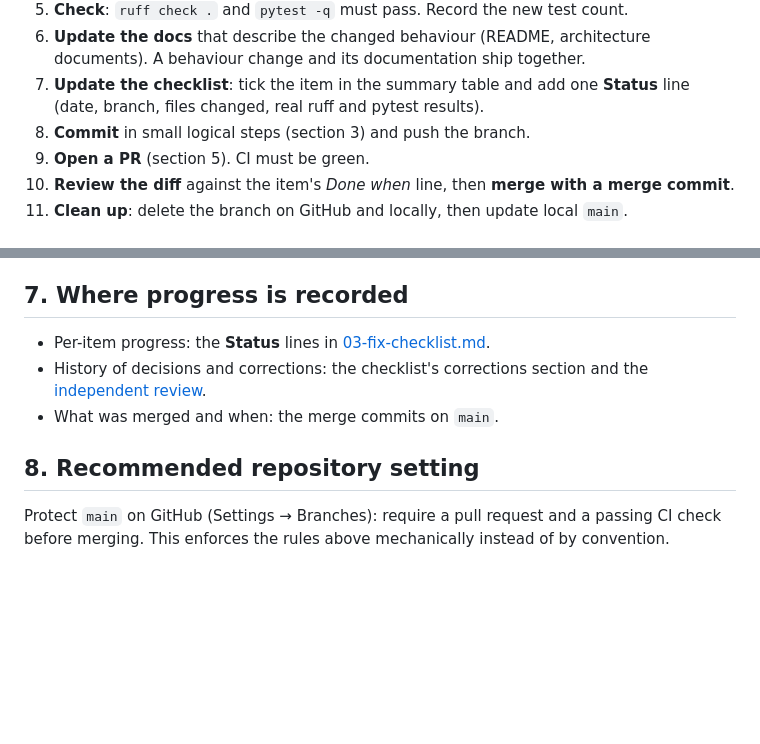
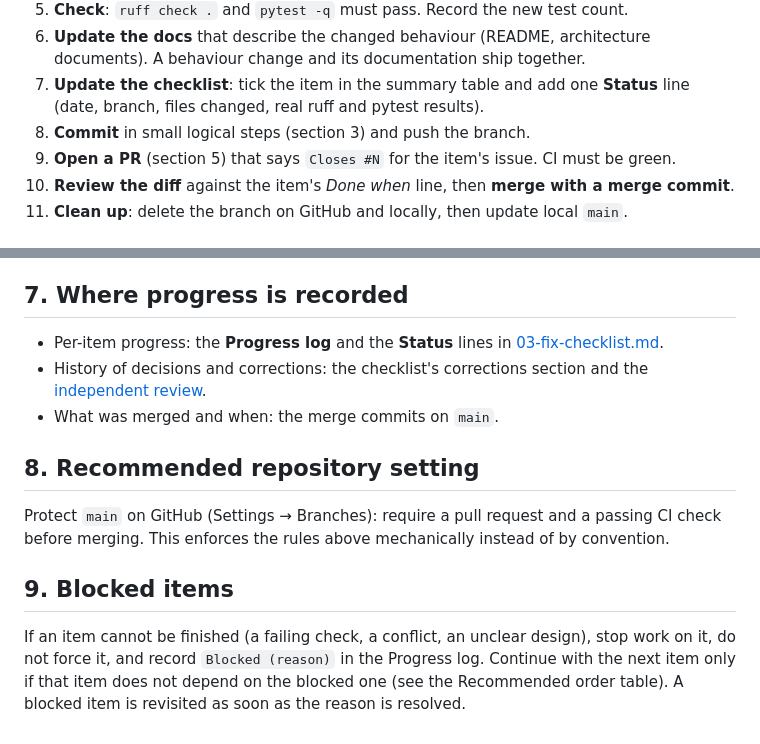
Before and after one commit to iamswayam/incidentweave, a Markdown page: docs/architecture-review/05-implementation-workflow.md, 2 parts joined by grey strips. Drawn GitHub-style; blank space fills up the shorter version.

Commit message:
docs: add progress log and blocked-item rule

```diff
--- a/docs/architecture-review/05-implementation-workflow.md
+++ b/docs/architecture-review/05-implementation-workflow.md
@@ -22,7 +22,7 @@ One checklist item = one branch = one pull request (PR). Items are never mixed,
 6. **Update the docs** that describe the changed behaviour (README, architecture documents). A behaviour change and its documentation ship together.
 7. **Update the checklist**: tick the item in the summary table and add one **Status** line (date, branch, files changed, real ruff and pytest results).
 8. **Commit** in small logical steps (section 3) and push the branch.
-9. **Open a PR** (section 5). CI must be green.
+9. **Open a PR** (section 5) that says `Closes #N` for the item's issue. CI must be green.
 10. **Review the diff** against the item's *Done when* line, then **merge with a merge commit**.
 11. **Clean up**: delete the branch on GitHub and locally, then update local `main`.
 
@@ -57,10 +57,14 @@ Changes under `docs/` or to `README.md` go directly to `main` as one small commi
 
 ## 7. Where progress is recorded
 
-- Per-item progress: the **Status** lines in [03-fix-checklist.md](03-fix-checklist.md).
+- Per-item progress: the **Progress log** and the **Status** lines in [03-fix-checklist.md](03-fix-checklist.md).
 - History of decisions and corrections: the checklist's corrections section and the [independent review](04-fix-checklist-review-codex.md).
 - What was merged and when: the merge commits on `main`.
 
 ## 8. Recommended repository setting
 
 Protect `main` on GitHub (Settings → Branches): require a pull request and a passing CI check before merging. This enforces the rules above mechanically instead of by convention.
+
+## 9. Blocked items
+
+If an item cannot be finished (a failing check, a conflict, an unclear design), stop work on it, do not force it, and record `Blocked (reason)` in the Progress log. Continue with the next item only if that item does not depend on the blocked one (see the Recommended order table). A blocked item is revisited as soon as the reason is resolved.
```
Also changed, not shown: docs/architecture-review/03-fix-checklist.md (+9 -0 lines).
